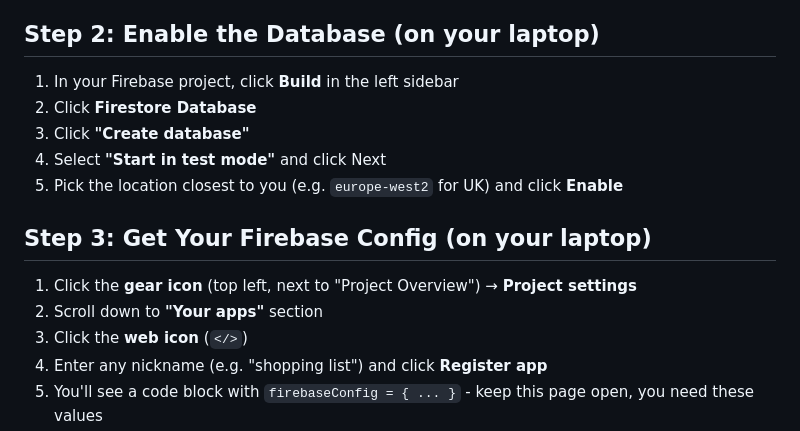
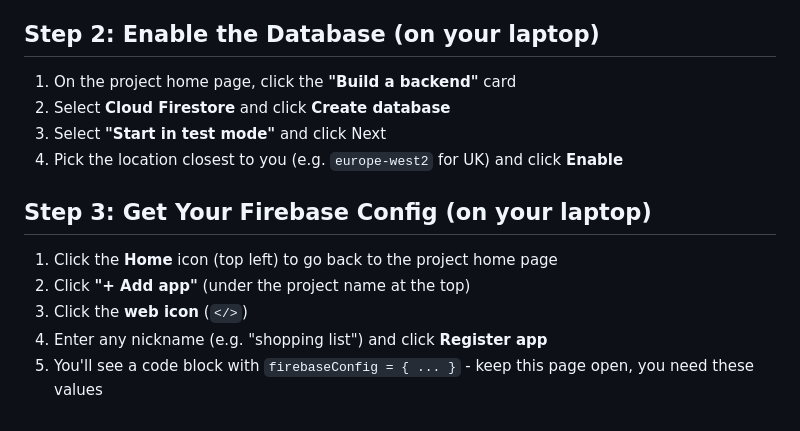
Before and after one commit to am-forex-bot/new_damn_repo, a Markdown page: shopping-list-app/README.md, the part around the change. Rendered like a GitHub page.

Commit message:
Update Firebase setup instructions to match current console UI
The Firebase console no longer has a "Build" sidebar menu. Updated
Step 2 to use the "Build a backend" card and Step 3 to use the
"+ Add app" button visible on the project home page.

https://claude.ai/code/session_0131Y4Q2AFFQKZXGQfxxsKEn

```diff
--- a/shopping-list-app/README.md
+++ b/shopping-list-app/README.md
@@ -24,16 +24,15 @@ This is what syncs the list between your phones. It's free.
 
 ## Step 2: Enable the Database (on your laptop)
 
-1. In your Firebase project, click **Build** in the left sidebar
-2. Click **Firestore Database**
-3. Click **"Create database"**
-4. Select **"Start in test mode"** and click Next
-5. Pick the location closest to you (e.g. `europe-west2` for UK) and click **Enable**
+1. On the project home page, click the **"Build a backend"** card
+2. Select **Cloud Firestore** and click **Create database**
+3. Select **"Start in test mode"** and click Next
+4. Pick the location closest to you (e.g. `europe-west2` for UK) and click **Enable**
 
 ## Step 3: Get Your Firebase Config (on your laptop)
 
-1. Click the **gear icon** (top left, next to "Project Overview") → **Project settings**
-2. Scroll down to **"Your apps"** section
+1. Click the **Home** icon (top left) to go back to the project home page
+2. Click **"+ Add app"** (under the project name at the top)
 3. Click the **web icon** (`</>`)
 4. Enter any nickname (e.g. "shopping list") and click **Register app**
 5. You'll see a code block with `firebaseConfig = { ... }` - keep this page open, you need these values
```
